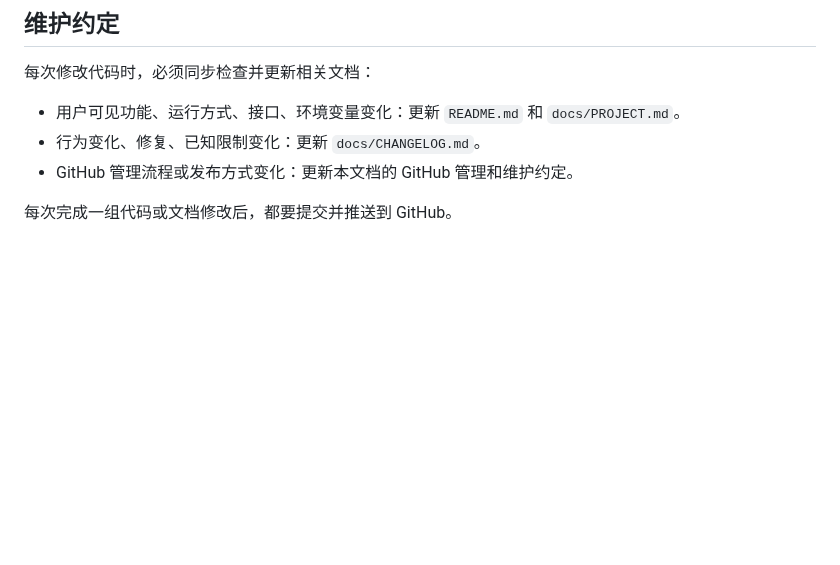
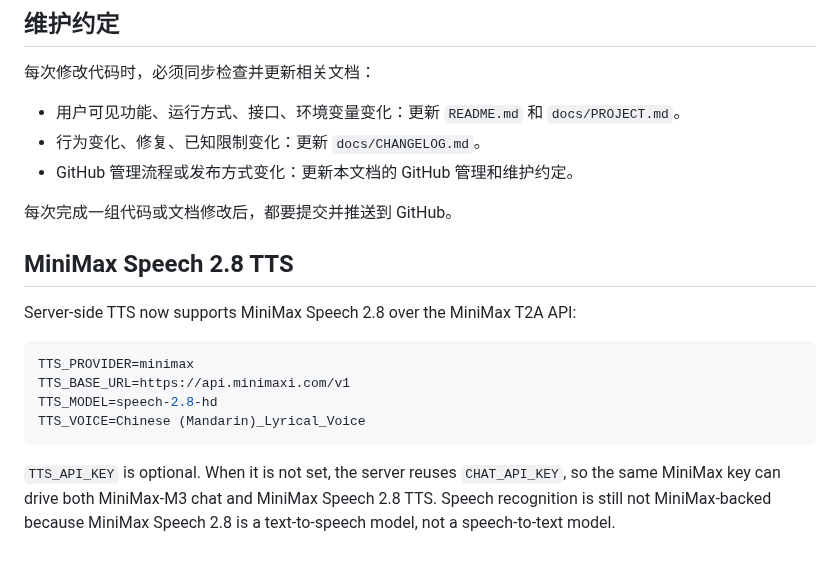
Before and after one commit to q547113058-max/chinese-speaking-web, a Markdown page: README.md, the part around the change. Rendered like a GitHub page; blank space fills up the shorter version.

Commit message:
Add MiniMax Speech 2.8 TTS

````diff
--- a/README.md
+++ b/README.md
@@ -94,3 +94,15 @@ powershell -ExecutionPolicy Bypass -File .\scripts\sync-github.ps1 -Message "说
 - GitHub 管理流程或发布方式变化：更新本文档的 GitHub 管理和维护约定。
 
 每次完成一组代码或文档修改后，都要提交并推送到 GitHub。
+## MiniMax Speech 2.8 TTS
+
+Server-side TTS now supports MiniMax Speech 2.8 over the MiniMax T2A API:
+
+```env
+TTS_PROVIDER=minimax
+TTS_BASE_URL=https://api.minimaxi.com/v1
+TTS_MODEL=speech-2.8-hd
+TTS_VOICE=Chinese (Mandarin)_Lyrical_Voice
+```
+
+`TTS_API_KEY` is optional. When it is not set, the server reuses `CHAT_API_KEY`, so the same MiniMax key can drive both MiniMax-M3 chat and MiniMax Speech 2.8 TTS. Speech recognition is still not MiniMax-backed because MiniMax Speech 2.8 is a text-to-speech model, not a speech-to-text model.
````
